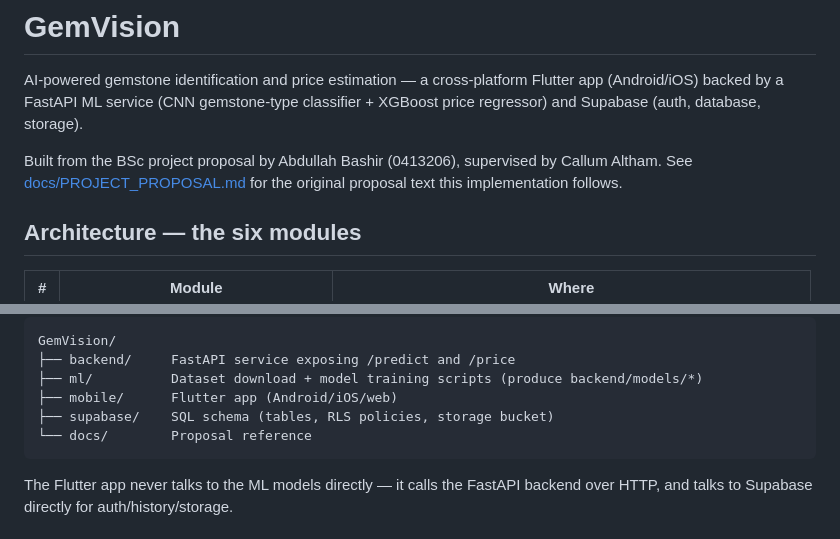
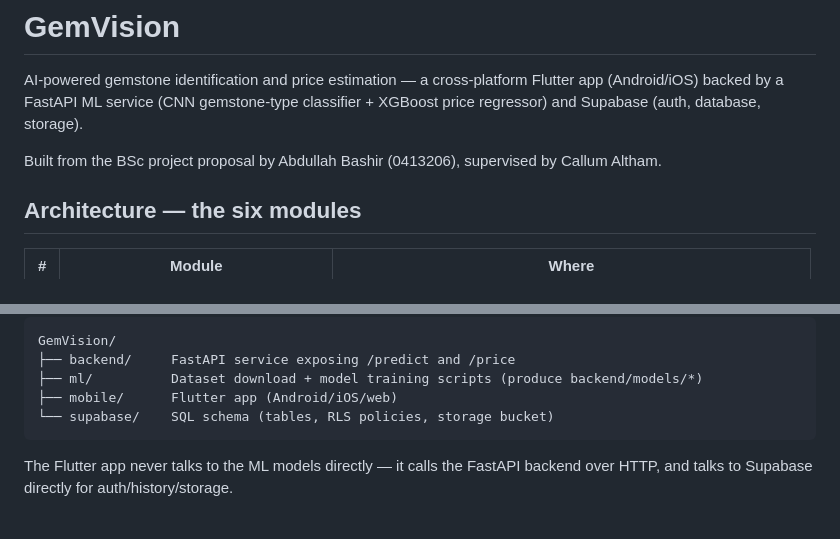
Before and after one commit to Abdullah21943/gemvision, a Markdown page: README.md, 2 parts joined by grey strips. GitHub-like rendering.

Commit message:
Remove dangling docs/ references from README
Co-Authored-By: Claude Sonnet 5 <noreply@anthropic.com>

````diff
--- a/README.md
+++ b/README.md
@@ -5,8 +5,7 @@ Flutter app (Android/iOS) backed by a FastAPI ML service (CNN gemstone-type
 classifier + XGBoost price regressor) and Supabase (auth, database, storage).
 
 Built from the BSc project proposal by Abdullah Bashir (0413206), supervised
-by Callum Altham. See [docs/PROJECT_PROPOSAL.md](docs/PROJECT_PROPOSAL.md)
-for the original proposal text this implementation follows.
+by Callum Altham.
 
 ## Architecture — the six modules
 
@@ -24,8 +23,7 @@ GemVision/
 ├── backend/     FastAPI service exposing /predict and /price
 ├── ml/          Dataset download + model training scripts (produce backend/models/*)
 ├── mobile/      Flutter app (Android/iOS/web)
-├── supabase/    SQL schema (tables, RLS policies, storage bucket)
-└── docs/        Proposal reference
+└── supabase/    SQL schema (tables, RLS policies, storage bucket)
 ```
 
 The Flutter app never talks to the ML models directly — it calls the FastAPI
````
